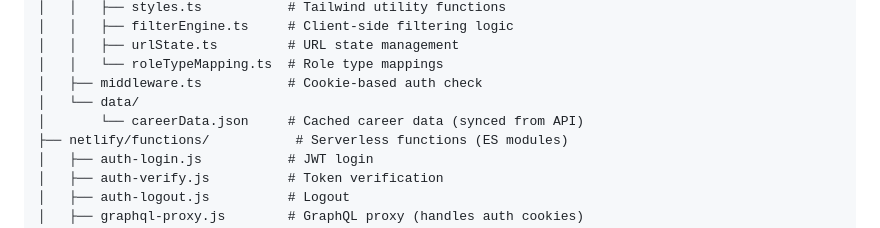
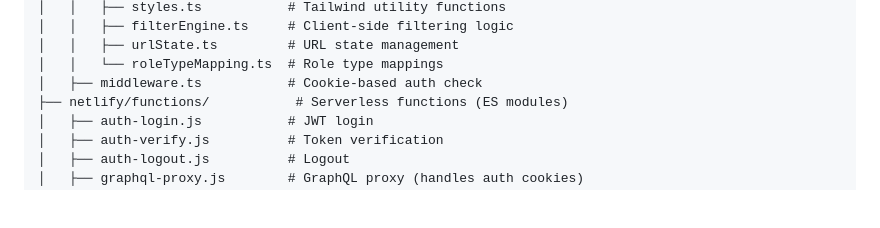
Before and after one commit to roadlittledawn/portfolio-site, a Markdown page: AGENTS.md, the part around the change. Rendered like a GitHub page; blank space fills up the shorter version.

Commit message:
docs: remove outdated careerData.json reference from AGENTS.md
The site no longer uses static JSON data - public pages fetch from GraphQL API at runtime via React components.

```diff
--- a/AGENTS.md
+++ b/AGENTS.md
@@ -60,8 +60,6 @@ portfolio-site/
 │   │   ├── urlState.ts         # URL state management
 │   │   └── roleTypeMapping.ts  # Role type mappings
 │   ├── middleware.ts           # Cookie-based auth check
-│   └── data/
-│       └── careerData.json     # Cached career data (synced from API)
 ├── netlify/functions/           # Serverless functions (ES modules)
 │   ├── auth-login.js           # JWT login
 │   ├── auth-verify.js          # Token verification
```
